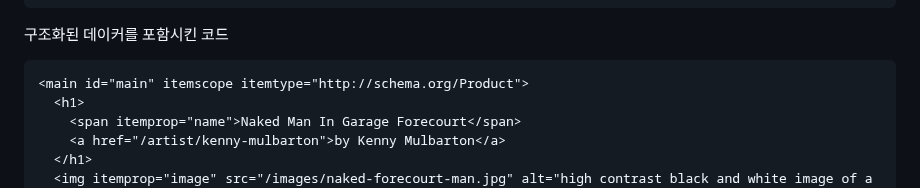
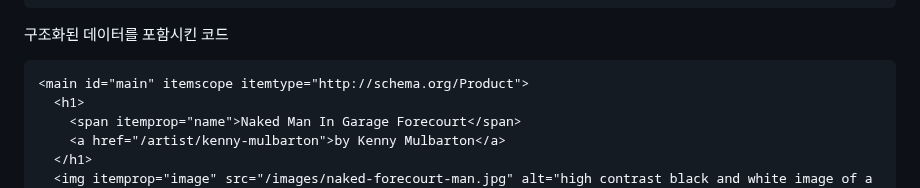
Before and after one commit to juhee-playground/reading, a Markdown page: InclusiveDesignPatterns/08_AListofProducts.md, the part around the change. GitHub-like rendering.

Commit message:
Update 08_AListofProducts.md
오타 수정

````diff
--- a/InclusiveDesignPatterns/08_AListofProducts.md
+++ b/InclusiveDesignPatterns/08_AListofProducts.md
@@ -195,7 +195,7 @@ SERP는 검색 결과 페이지
 </main>
 ```
 
-구조화된 데이커를 포함시킨 코드
+구조화된 데이터를 포함시킨 코드
 
 ```html
 <main id="main" itemscope itemtype="http://schema.org/Product">
````
